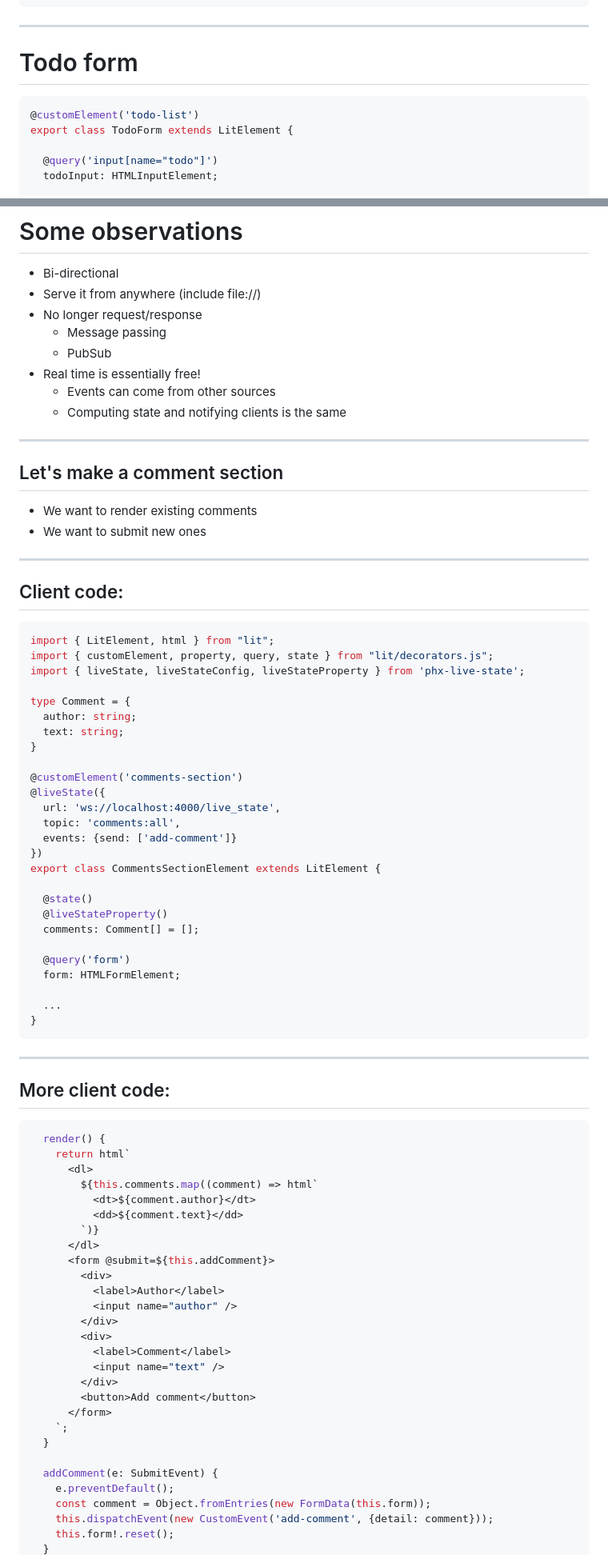
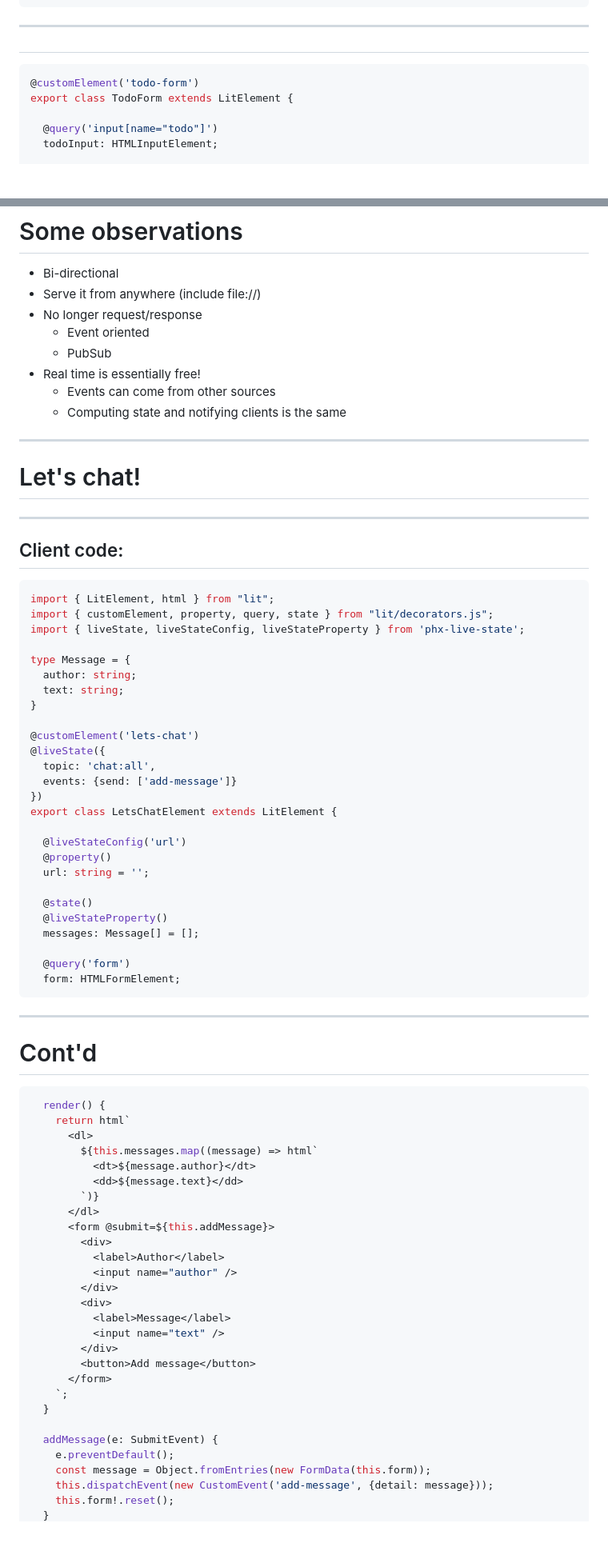
Before and after one commit to superchris/codemash-2024, a Markdown page: index.md, 2 parts joined by grey strips. Shown: that part at 80% size. Rendered like a GitHub page; blank space fills up the shorter version.

````diff
--- a/index.md
+++ b/index.md
@@ -243,9 +250,9 @@ export class TodoList extends LitElement {
 ```
 
 ---
-# Todo form
+# <todo-form>
 ```ts
-@customElement('todo-list')
+@customElement('todo-form')
 export class TodoForm extends LitElement {
 
   @query('input[name="todo"]')
@@ -383,16 +390,15 @@ end
 - Bi-directional
 - Serve it from anywhere (include file://)
 - No longer request/response
-  - Message passing
+  - Event oriented
   - PubSub
 - Real time is essentially free!
   - Events can come from other sources
   - Computing state and notifying clients is the same
 
 ---
-## Let's make a comment section
-- We want to render existing comments
-- We want to submit new ones
+
+# Let's chat!
 
 ---
 ## Client code:
@@ -401,57 +407,58 @@ import { LitElement, html } from "lit";
 import { customElement, property, query, state } from "lit/decorators.js";
 import { liveState, liveStateConfig, liveStateProperty } from 'phx-live-state';
 
-type Comment = {
+type Message = {
   author: string;
   text: string;
 }
 
-@customElement('comments-section')
+@customElement('lets-chat')
 @liveState({
-  url: 'ws://localhost:4000/live_state',
-  topic: 'comments:all',
-  events: {send: ['add-comment']}
+  topic: 'chat:all',
+  events: {send: ['add-message']}
 })
-export class CommentsSectionElement extends LitElement {
+export class LetsChatElement extends LitElement {
+
+  @liveStateConfig('url')
+  @property()
+  url: string = '';
 
   @state()
   @liveStateProperty()
-  comments: Comment[] = [];
+  messages: Message[] = [];
 
   @query('form')
   form: HTMLFormElement;
+```
 
-  ...
-}
-```
 ---
-## More client code:
+# Cont'd
 ```ts
   render() {
     return html`
       <dl>
-        ${this.comments.map((comment) => html`
-          <dt>${comment.author}</dt>
-          <dd>${comment.text}</dd>
+        ${this.messages.map((message) => html`
+          <dt>${message.author}</dt>
+          <dd>${message.text}</dd>
         `)}
       </dl>
-      <form @submit=${this.addComment}>
+      <form @submit=${this.addMessage}>
         <div>
           <label>Author</label>
           <input name="author" />
         </div>
         <div>
-          <label>Comment</label>
+          <label>Message</label>
           <input name="text" />
         </div>
-        <button>Add comment</button>
+        <button>Add message</button>
       </form>
     `;
   }
 
-  addComment(e: SubmitEvent) {
+  addMessage(e: SubmitEvent) {
     e.preventDefault();
-    const comment = Object.fromEntries(new FormData(this.form));
-    this.dispatchEvent(new CustomEvent('add-comment', {detail: comment}));
+    const message = Object.fromEntries(new FormData(this.form));
+    this.dispatchEvent(new CustomEvent('add-message', {detail: message}));
     this.form!.reset();
   }
````
Also changed, not shown: other parts of index.md (+85 -107 lines), images/launch-scout-logo.png (added), web2.png (added), 8 other files.
